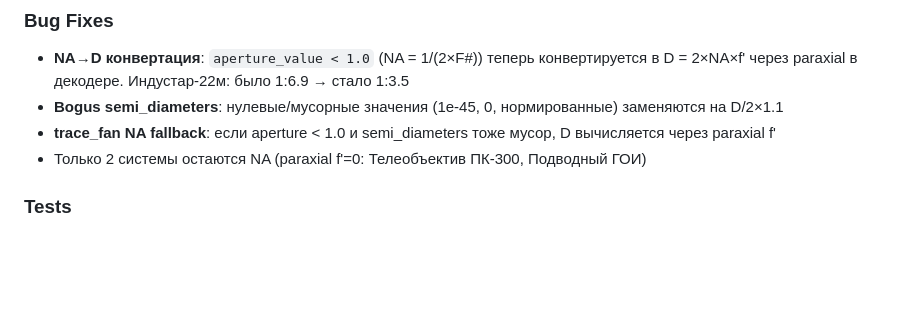
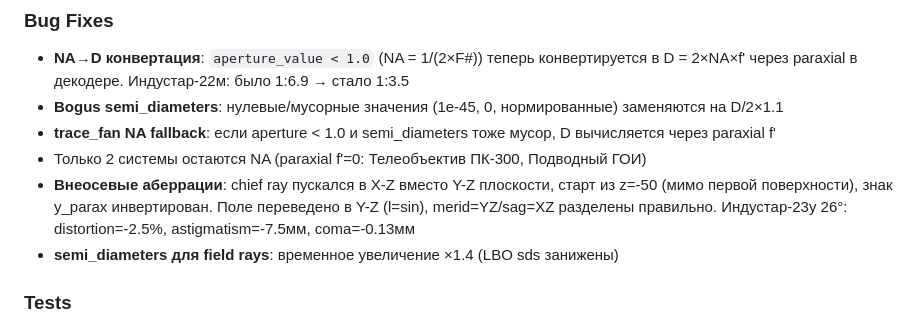
Before and after one commit to justroflanGitHub/opal-okb, a Markdown page: CHANGELOG.md, the part around the change. GitHub-like rendering; blank space fills up the shorter version.

Commit message:
docs: changelog — field aberrations fix

```diff
--- a/CHANGELOG.md
+++ b/CHANGELOG.md
@@ -23,6 +23,11 @@ All notable changes to OPAL-OKB will be documented in this file.
 - **trace_fan NA fallback**: если aperture < 1.0 и semi_diameters тоже мусор,
   D вычисляется через paraxial f'
 - Только 2 системы остаются NA (paraxial f'=0: Телеобъектив ПК-300, Подводный ГОИ)
+- **Внеосевые аберрации**: chief ray пускался в X-Z вместо Y-Z плоскости,
+  старт из z=-50 (мимо первой поверхности), знак y_parax инвертирован.
+  Поле переведено в Y-Z (l=sin), merid=YZ/sag=XZ разделены правильно.
+  Индустар-23у 26°: distortion=-2.5%, astigmatism=-7.5мм, coma=-0.13мм
+- **semi_diameters для field rays**: временное увеличение ×1.4 (LBO sds занижены)
 
 ### Tests
 - 53/53 parser tests pass (обновлён тест NA→D)
```
